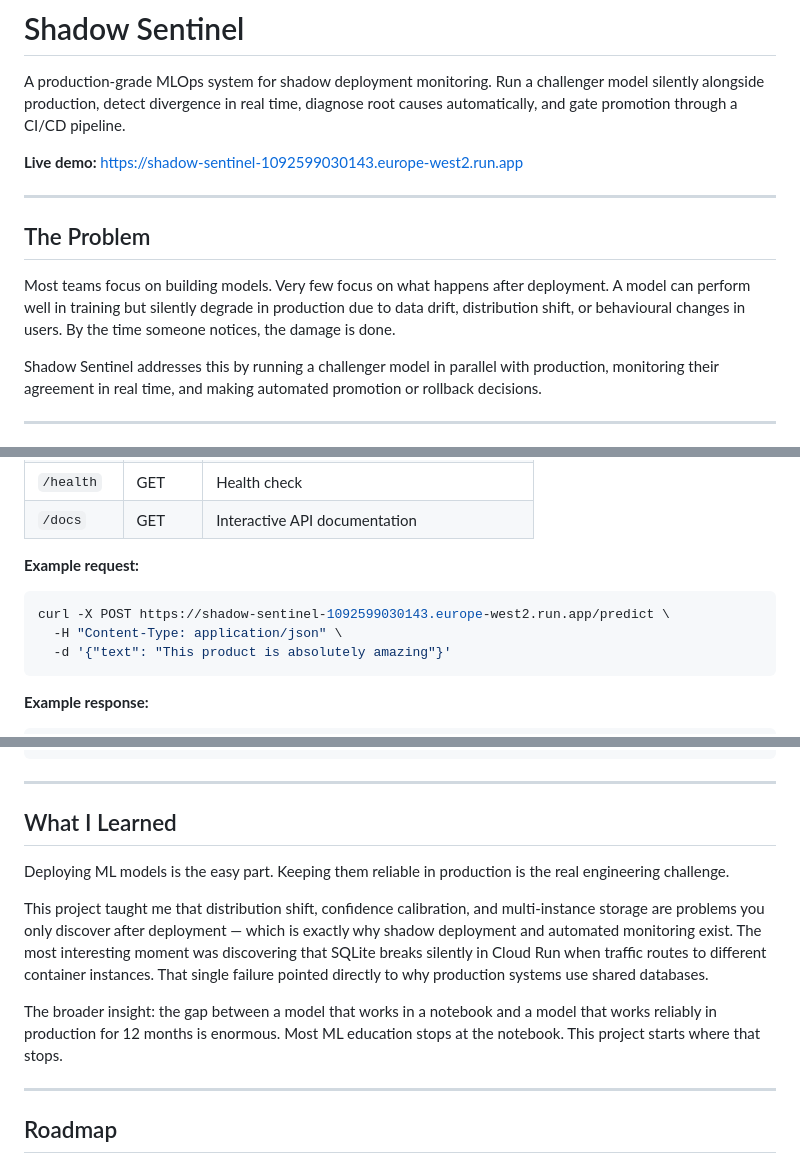
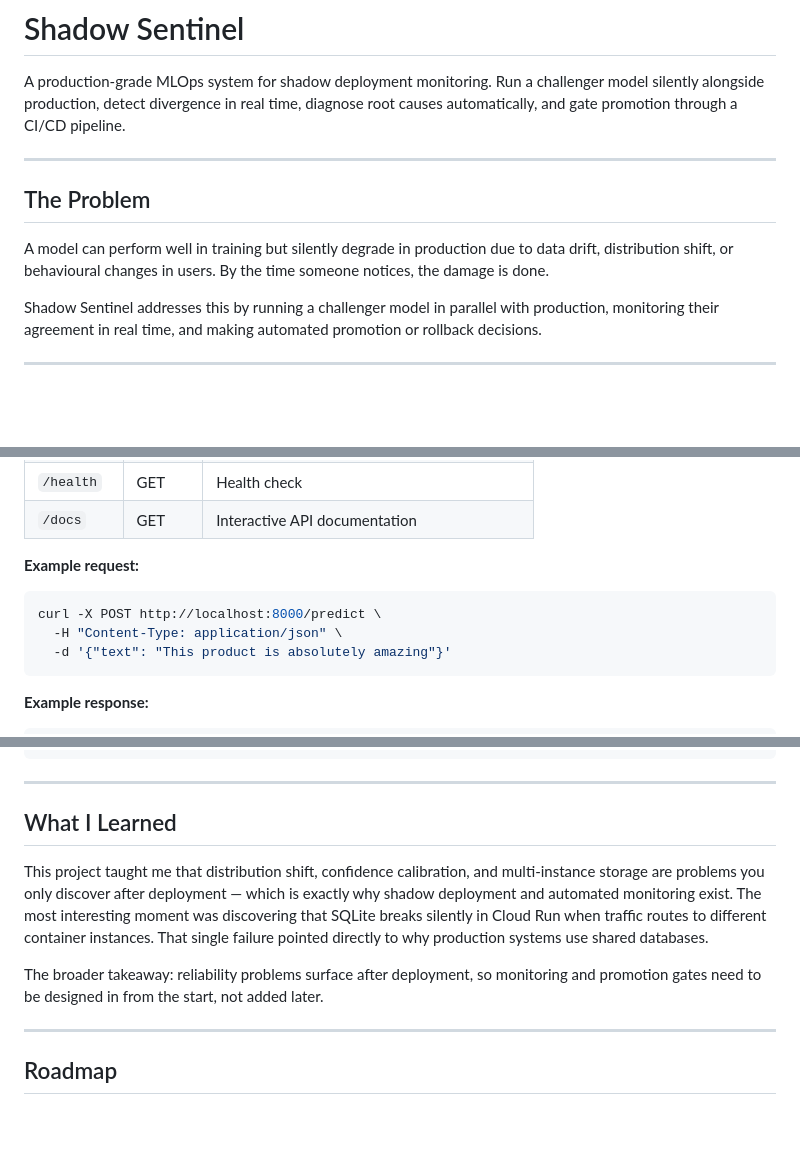
Before and after one commit to shaheerr1/shadow-sentinel, a Markdown page: README.md, 3 parts joined by grey strips. Drawn GitHub-style; blank space fills up the shorter version.

````diff
--- a/README.md
+++ b/README.md
@@ -1,14 +1,12 @@
 # Shadow Sentinel
 
 A production-grade MLOps system for shadow deployment monitoring. Run a challenger model silently alongside production, detect divergence in real time, diagnose root causes automatically, and gate promotion through a CI/CD pipeline.
-
-**Live demo:** https://shadow-sentinel-1092599030143.europe-west2.run.app
 
 ---
 
 ## The Problem
 
-Most teams focus on building models. Very few focus on what happens after deployment. A model can perform well in training but silently degrade in production due to data drift, distribution shift, or behavioural changes in users. By the time someone notices, the damage is done.
+A model can perform well in training but silently degrade in production due to data drift, distribution shift, or behavioural changes in users. By the time someone notices, the damage is done.
 
 Shadow Sentinel addresses this by running a challenger model in parallel with production, monitoring their agreement in real time, and making automated promotion or rollback decisions.
 
@@ -108,7 +106,7 @@ docker-compose up
 **Example request:**
 
 ```bash
-curl -X POST https://shadow-sentinel-1092599030143.europe-west2.run.app/predict \
+curl -X POST http://localhost:8000/predict \
   -H "Content-Type: application/json" \
   -d '{"text": "This product is absolutely amazing"}'
 ```
@@ -197,11 +195,9 @@ shadow-sentinel/
 
 ## What I Learned
 
-Deploying ML models is the easy part. Keeping them reliable in production is the real engineering challenge.
-
 This project taught me that distribution shift, confidence calibration, and multi-instance storage are problems you only discover after deployment — which is exactly why shadow deployment and automated monitoring exist. The most interesting moment was discovering that SQLite breaks silently in Cloud Run when traffic routes to different container instances. That single failure pointed directly to why production systems use shared databases.
 
-The broader insight: the gap between a model that works in a notebook and a model that works reliably in production for 12 months is enormous. Most ML education stops at the notebook. This project starts where that stops.
+The broader takeaway: reliability problems surface after deployment, so monitoring and promotion gates need to be designed in from the start, not added later.
 
 ---
 
````
